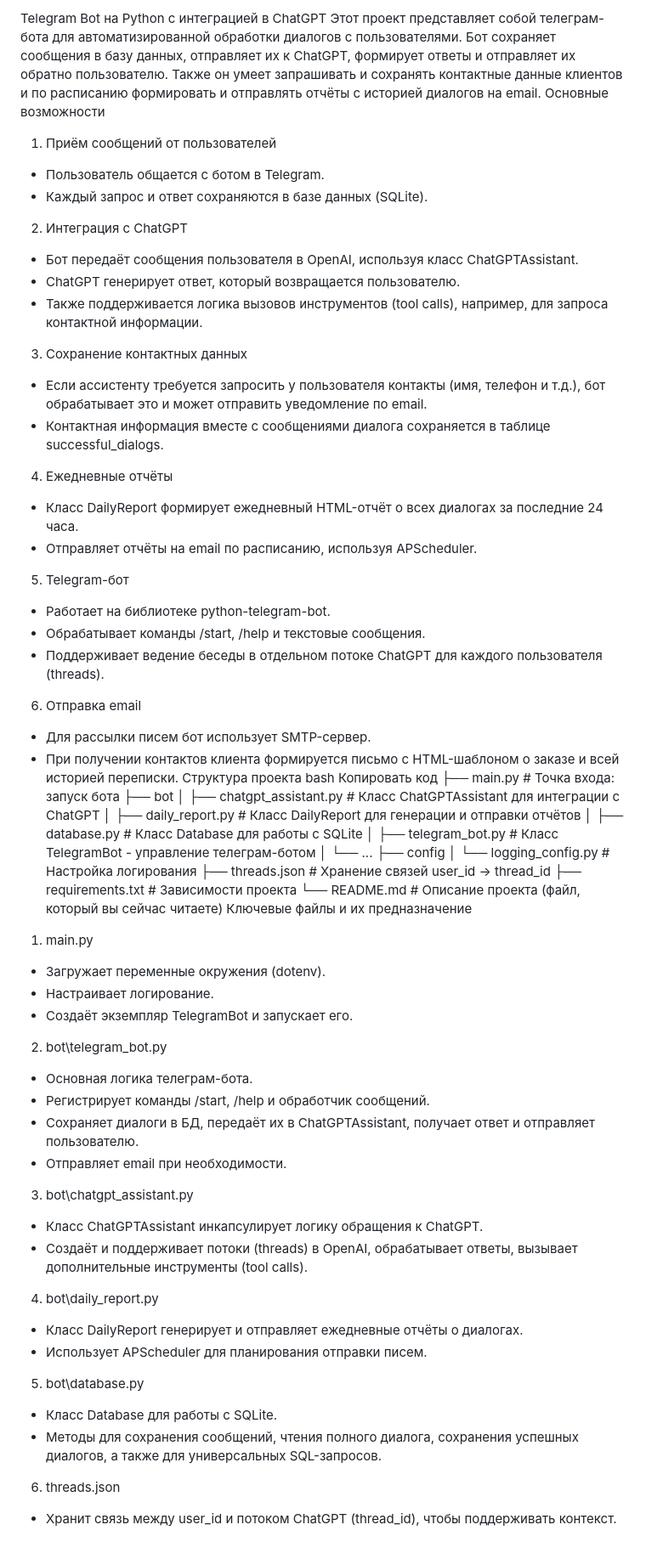
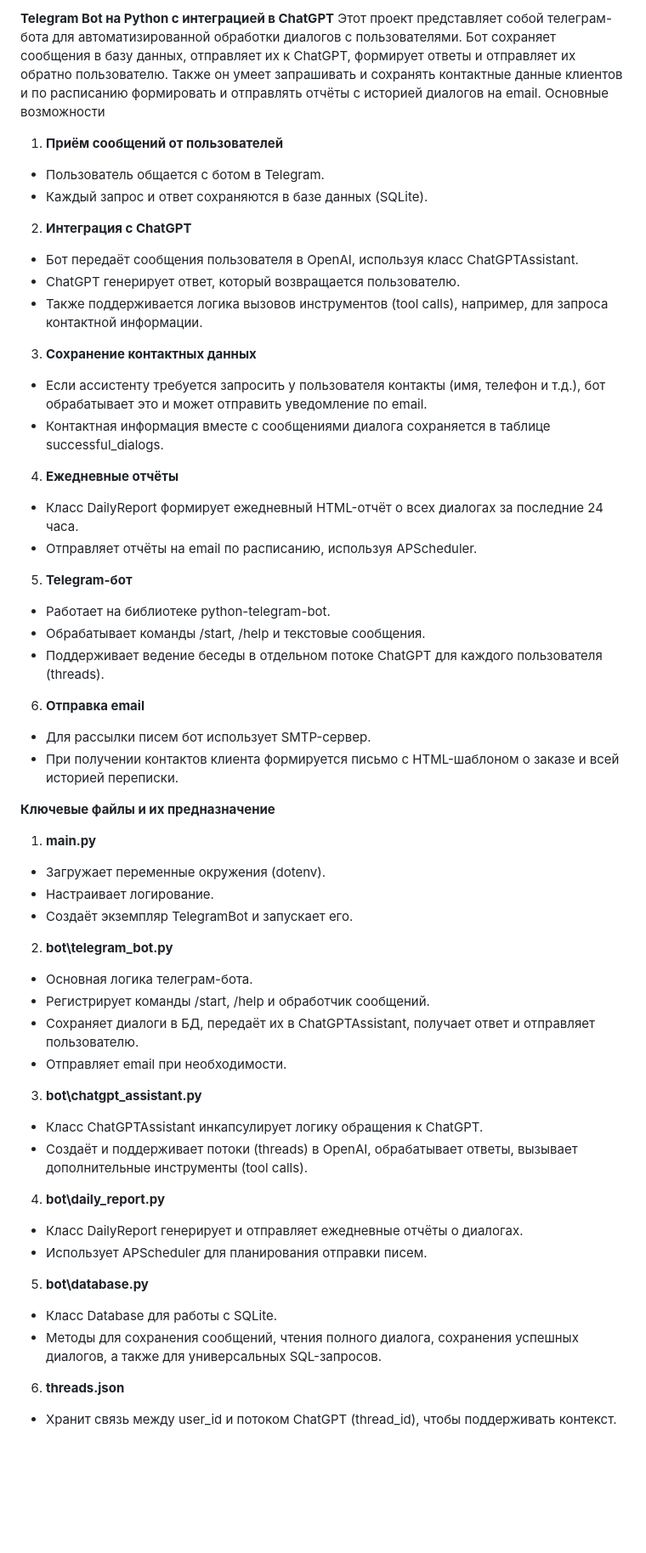
Before and after one commit to AVas112/MainBot, a Markdown page: README.md, the part around the change. Shown at 85% size. Rendered like a GitHub page; blank space fills up the shorter version.

```diff
--- a/README.md
+++ b/README.md
@@ -1,59 +1,45 @@
-Telegram Bot на Python c интеграцией в ChatGPT
+**Telegram Bot на Python c интеграцией в ChatGPT**
 Этот проект представляет собой телеграм-бота для автоматизированной обработки диалогов с пользователями. Бот сохраняет сообщения в базу данных, отправляет их к ChatGPT, формирует ответы и отправляет их обратно пользователю. Также он умеет запрашивать и сохранять контактные данные клиентов и по расписанию формировать и отправлять отчёты с историей диалогов на email.
 Основные возможности
-1.	Приём сообщений от пользователей
+1.	**Приём сообщений от пользователей**
 -	Пользователь общается с ботом в Telegram.
 -	Каждый запрос и ответ сохраняются в базе данных (SQLite).
-2.	Интеграция с ChatGPT
+2.	**Интеграция с ChatGPT**
 -	Бот передаёт сообщения пользователя в OpenAI, используя класс ChatGPTAssistant.
 -	ChatGPT генерирует ответ, который возвращается пользователю.
 -	Также поддерживается логика вызовов инструментов (tool calls), например, для запроса контактной информации.
-3.	Сохранение контактных данных
+3.	**Сохранение контактных данных**
 -	Если ассистенту требуется запросить у пользователя контакты (имя, телефон и т.д.), бот обрабатывает это и может отправить уведомление по email.
 -	Контактная информация вместе с сообщениями диалога сохраняется в таблице successful_dialogs.
-4.	Ежедневные отчёты
+4.	**Ежедневные отчёты**
 -	Класс DailyReport формирует ежедневный HTML-отчёт о всех диалогах за последние 24 часа.
 -	Отправляет отчёты на email по расписанию, используя APScheduler.
-5.	Telegram-бот
+5.	**Telegram-бот**
 -	Работает на библиотеке python-telegram-bot.
 -	Обрабатывает команды /start, /help и текстовые сообщения.
 -	Поддерживает ведение беседы в отдельном потоке ChatGPT для каждого пользователя (threads).
-6.	Отправка email
+6.	**Отправка email**
 -	Для рассылки писем бот использует SMTP-сервер.
 -	При получении контактов клиента формируется письмо с HTML-шаблоном о заказе и всей историей переписки.
-Структура проекта
-bash
-Копировать код
-├── main.py                     # Точка входа: запуск бота
-├── bot
-│   ├── chatgpt_assistant.py    # Класс ChatGPTAssistant для интеграции с ChatGPT
-│   ├── daily_report.py         # Класс DailyReport для генерации и отправки отчётов
-│   ├── database.py             # Класс Database для работы с SQLite
-│   ├── telegram_bot.py         # Класс TelegramBot - управление телеграм-ботом
-│   └── ...
-├── config
-│   └── logging_config.py       # Настройка логирования
-├── threads.json                # Хранение связей user_id -> thread_id
-├── requirements.txt            # Зависимости проекта
-└── README.md                   # Описание проекта (файл, который вы сейчас читаете)
-Ключевые файлы и их предназначение
-1.	main.py
+
+**Ключевые файлы и их предназначение**
+1.	**main.py**
 -	Загружает переменные окружения (dotenv).
 -	Настраивает логирование.
 -	Создаёт экземпляр TelegramBot и запускает его.
-2.	bot\telegram_bot.py
+2.	**bot\telegram_bot.py**
 -	Основная логика телеграм-бота.
 -	Регистрирует команды /start, /help и обработчик сообщений.
 -	Сохраняет диалоги в БД, передаёт их в ChatGPTAssistant, получает ответ и отправляет пользователю.
 -	Отправляет email при необходимости.
-3.	bot\chatgpt_assistant.py
+3.	**bot\chatgpt_assistant.py**
 -	Класс ChatGPTAssistant инкапсулирует логику обращения к ChatGPT.
 -	Создаёт и поддерживает потоки (threads) в OpenAI, обрабатывает ответы, вызывает дополнительные инструменты (tool calls).
-4.	bot\daily_report.py
+4.	**bot\daily_report.py**
 -	Класс DailyReport генерирует и отправляет ежедневные отчёты о диалогах.
 -	Использует APScheduler для планирования отправки писем.
-5.	bot\database.py
+5.	**bot\database.py**
 -	Класс Database для работы с SQLite.
 -	Методы для сохранения сообщений, чтения полного диалога, сохранения успешных диалогов, а также для универсальных SQL-запросов.
-6.	threads.json
+6.	**threads.json**
 -	Хранит связь между user_id и потоком ChatGPT (thread_id), чтобы поддерживать контекст.
```
